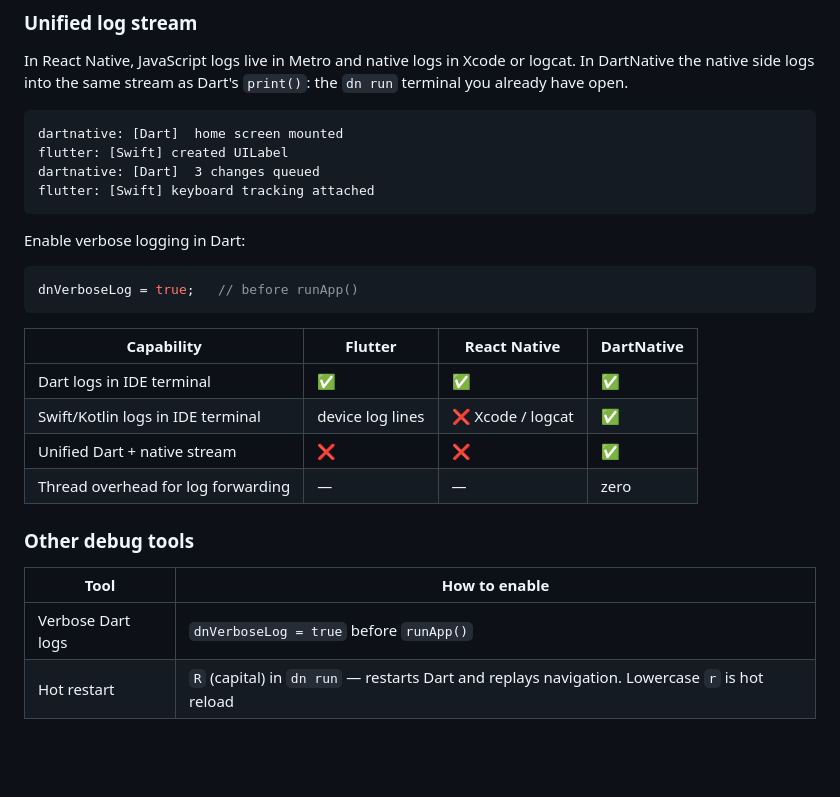
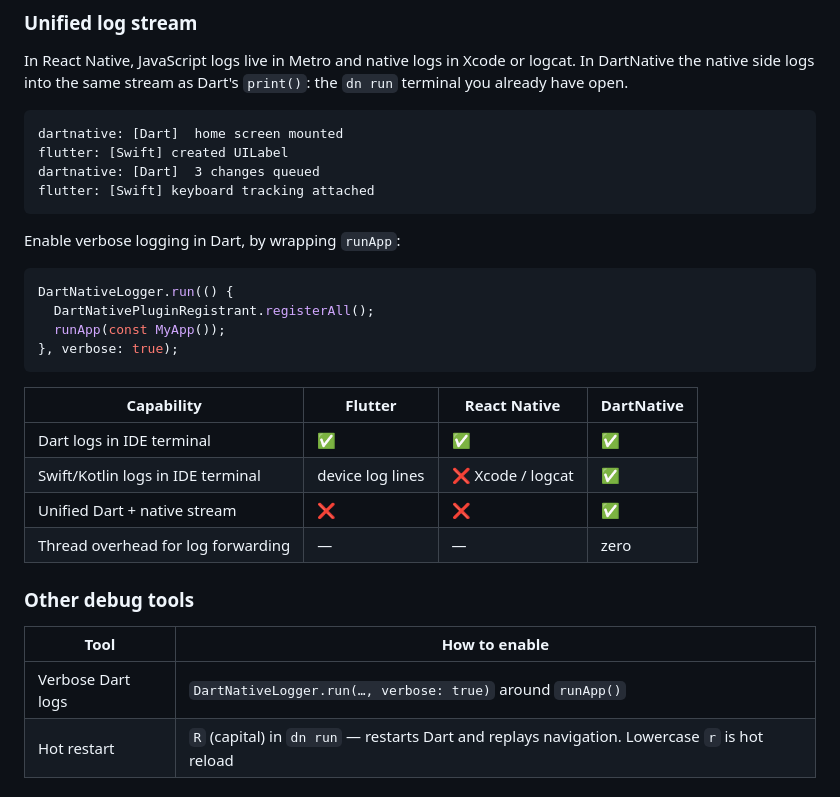
Before and after one commit to DartNative/dartnative, a Markdown page: docs/architecture.md, the part around the change. GitHub-like rendering; blank space fills up the shorter version.

Commit message:
docs: the logger call is how verbose logging is enabled

````diff
--- a/docs/architecture.md
+++ b/docs/architecture.md
@@ -375,10 +375,13 @@ dartnative: [Dart]  3 changes queued
 flutter: [Swift] keyboard tracking attached
 ```
 
-Enable verbose logging in Dart:
+Enable verbose logging in Dart, by wrapping `runApp`:
 
 ```dart
-dnVerboseLog = true;   // before runApp()
+DartNativeLogger.run(() {
+  DartNativePluginRegistrant.registerAll();
+  runApp(const MyApp());
+}, verbose: true);
 ```
 
 | Capability | Flutter | React Native | DartNative |
@@ -392,7 +395,7 @@ dnVerboseLog = true;   // before runApp()
 
 | Tool | How to enable |
 |------|--------------|
-| Verbose Dart logs | `dnVerboseLog = true` before `runApp()` |
+| Verbose Dart logs | `DartNativeLogger.run(…, verbose: true)` around `runApp()` |
 | Hot restart | `R` (capital) in `dn run` — restarts Dart and replays navigation. Lowercase `r` is hot reload |
 
 ### Persisting logs to a file — `DartNativeLogger`
````
